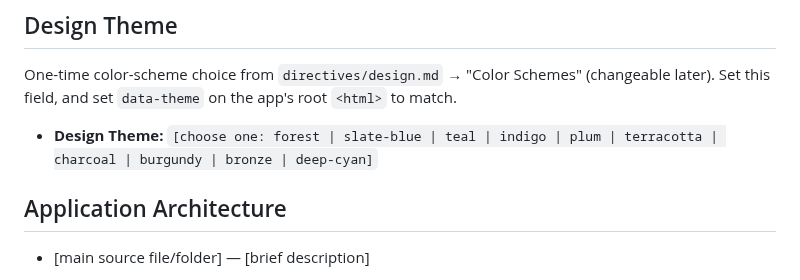
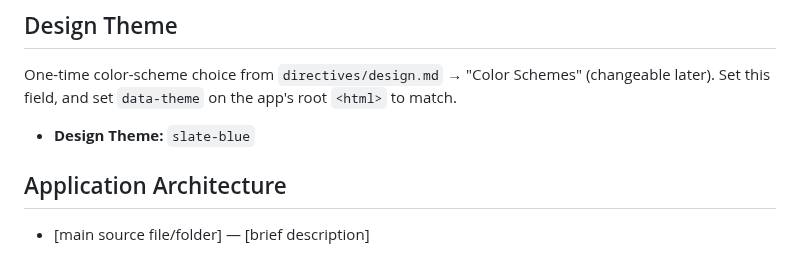
Before and after one commit to akyachtsman/claude.insurance, a Markdown page: CLAUDE.md, the part around the change. GitHub-like rendering.

```diff
--- a/CLAUDE.md
+++ b/CLAUDE.md
@@ -18,7 +18,7 @@ https://raw.githubusercontent.com/akyachtsman/claude.directives/main/directives/
 One-time color-scheme choice from `directives/design.md` → "Color Schemes"
 (changeable later). Set this field, and set `data-theme` on the app's root
 `<html>` to match.
-- **Design Theme:** `[choose one: forest | slate-blue | teal | indigo | plum | terracotta | charcoal | burgundy | bronze | deep-cyan]`
+- **Design Theme:** `slate-blue`
 
 ## Application Architecture
 - [main source file/folder] — [brief description]
```
Also changed, not shown: specs/001-broker-insurance-app/spec.md (+48 -0 lines).
